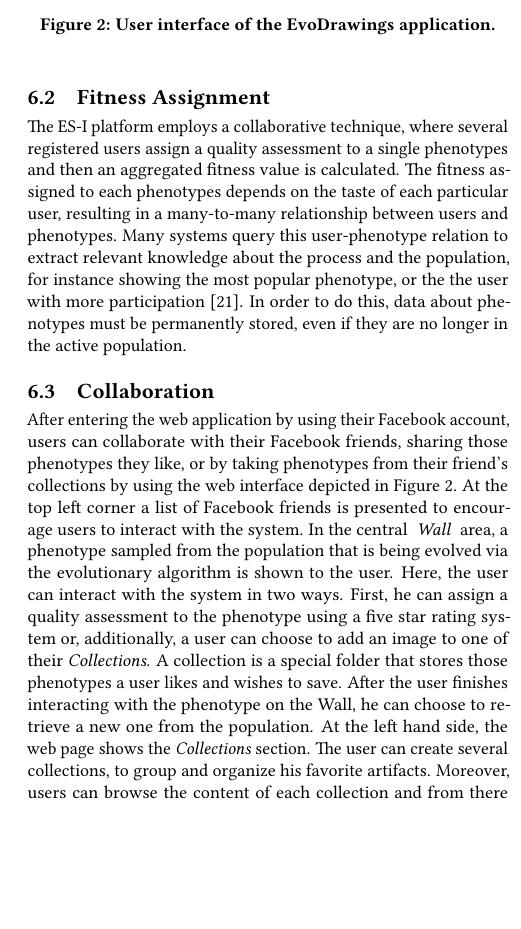
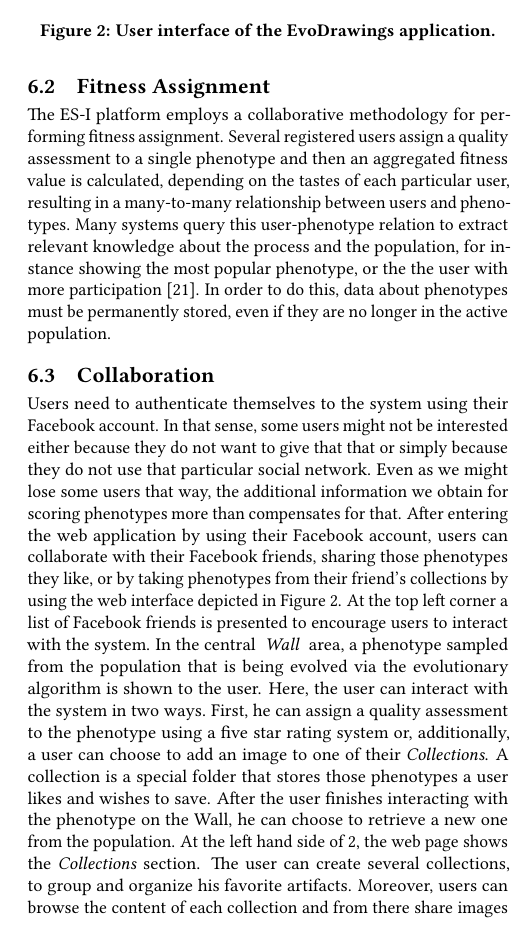
Before and after one commit to mariosky/2017-Human-Centered-IEC, a LaTeX paper (2017-GECCO-Modeling-User-Interactions-in-IEC/paper-front.tex, which reads 2017-GECCO-Modeling-User-Interactions-in-IEC/paper-body.tex): part of one column of page 4 of 5, cut so that both start at the same text, the shorter picture padded with empty space. Compiled offline with pdfLaTeX.

Commit message:
Revised available data

```diff
--- a/2017-GECCO-Modeling-User-Interactions-in-IEC/paper-body.tex
+++ b/2017-GECCO-Modeling-User-Interactions-in-IEC/paper-body.tex
@@ -284,21 +284,33 @@ on the data elements that where ported to the graph model.
 
 \subsection{Fitness Assignment}
 \label{sec:assignment}
-The ES-I platform employs a collaborative technique,
-where several registered users assign a quality assessment to a single
-phenotypes and then an aggregated fitness value is calculated. The fitness
-assigned to each phenotypes depends on the taste of each particular user,
-resulting in a many-to-many relationship between users and phenotypes.
-Many systems query this user-phenotype relation to extract relevant
+The ES-I % You should use always the same acronym, not start using it
+         % here - JJ
+ platform employs a collaborative methodology for performing fitness
+ assignment. Several registered users assign a quality assessment to a single
+phenotype and then an aggregated fitness value is calculated,
+depending on the tastes of each particular user,  % how do you define
+                                % "taste"? - JJ
+resulting in a many-to-many relationship between users and
+phenotypes. %scored by them? - JJ
+Many systems % formerly published methods? Other researchers? - JJ
+query this user-phenotype relation to extract relevant
 knowledge about the process and the population, for instance showing the
 most popular phenotype, or the the user with more participation
 \cite{picbreeder}.
-In order to do this, data about phenotypes
+In order to do this, data about phenotypes % metadata better? - JJ
 must be permanently stored, even
 if they are no longer in the active population.
 
 \subsection{Collaboration}
 \label{sec:col}
+Users need to authenticate themselves to the system using their
+Facebook account. In that sense, some users might not be interested
+either because they do not want to give that that or simply because
+they do not use that particular social network. Even as we might lose
+some users that way, the additional information we obtain for scoring
+phenotypes more than compensates for that. % Added this, check it
+                                % out.
 After entering the web application by using their Facebook account,
 users can collaborate with their Facebook friends,
 sharing those phenotypes they like, or by taking phenotypes
@@ -310,13 +322,17 @@ to encourage users to interact with the system. In the central
 being evolved via the evolutionary algorithm
 is shown to the user.
 Here, the user can interact with the system in two ways.
-First, he can assign a quality assessment to the phenotype using
+First, he can assign a quality assessment % Why don't you use other
+                                % thing instead of quality? We are not
+                                % talking about quality, but about
+                                % tastes or similar - JJ
+ to the phenotype using
 a five star rating system or,
 additionally, a user can choose to add an image to one of their \emph{Collections}.
 A collection is a special folder that stores those phenotypes a user likes and wishes
 to save. After the user finishes interacting with the phenotype
 on the Wall, he can choose to retrieve a new one from the population.
-At the left hand side, the web page shows the \emph{Collections} section.
+At the left hand side of \ref{fig:web}, the web page shows the \emph{Collections} section.
 The user can create several collections, to group and organize his favorite
 artifacts. Moreover, users can browse the content of each collection and from
 there share images through their social network.
```
